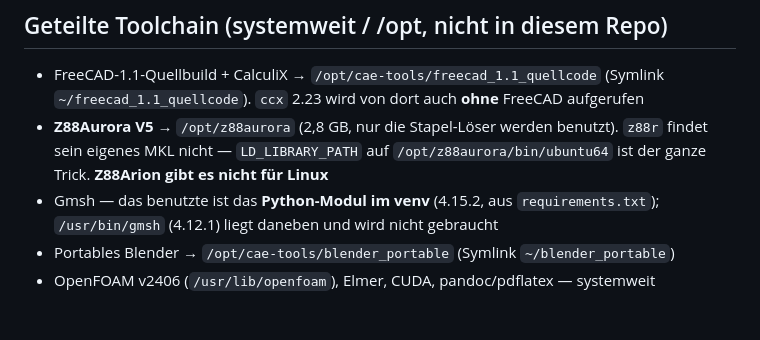
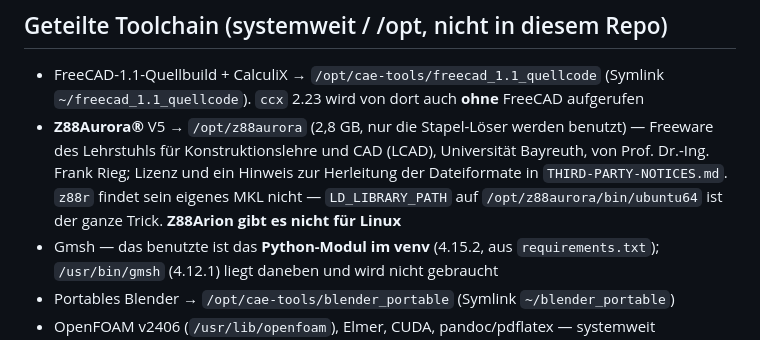
Before and after one commit to ThomasSchmiegelt/ema-motor-analysis, a Markdown page: README.de.md, the part around the change. Rendered like a GitHub page; blank space fills up the shorter version.

```diff
--- a/README.de.md
+++ b/README.de.md
@@ -251,7 +251,7 @@ Thermik, kein Fahrzyklus, kein Bericht.
 ## Geteilte Toolchain (systemweit / /opt, nicht in diesem Repo)
 
 - FreeCAD-1.1-Quellbuild + CalculiX → `/opt/cae-tools/freecad_1.1_quellcode` (Symlink `~/freecad_1.1_quellcode`). `ccx` 2.23 wird von dort auch **ohne** FreeCAD aufgerufen
-- **Z88Aurora V5** → `/opt/z88aurora` (2,8 GB, nur die Stapel-Löser werden benutzt). `z88r` findet sein eigenes MKL nicht — `LD_LIBRARY_PATH` auf `/opt/z88aurora/bin/ubuntu64` ist der ganze Trick. **Z88Arion gibt es nicht für Linux**
+- **Z88Aurora®** V5 → `/opt/z88aurora` (2,8 GB, nur die Stapel-Löser werden benutzt) — Freeware des Lehrstuhls für Konstruktionslehre und CAD (LCAD), Universität Bayreuth, von Prof. Dr.-Ing. Frank Rieg; Lizenz und ein Hinweis zur Herleitung der Dateiformate in `THIRD-PARTY-NOTICES.md`. `z88r` findet sein eigenes MKL nicht — `LD_LIBRARY_PATH` auf `/opt/z88aurora/bin/ubuntu64` ist der ganze Trick. **Z88Arion gibt es nicht für Linux**
 - Gmsh — das benutzte ist das **Python-Modul im venv** (4.15.2, aus `requirements.txt`); `/usr/bin/gmsh` (4.12.1) liegt daneben und wird nicht gebraucht
 - Portables Blender → `/opt/cae-tools/blender_portable` (Symlink `~/blender_portable`)
 - OpenFOAM v2406 (`/usr/lib/openfoam`), Elmer, CUDA, pandoc/pdflatex — systemweit
```
Also changed, not shown: README.md (+1 -1 lines), THIRD-PARTY-NOTICES.md (+31 -2 lines).
